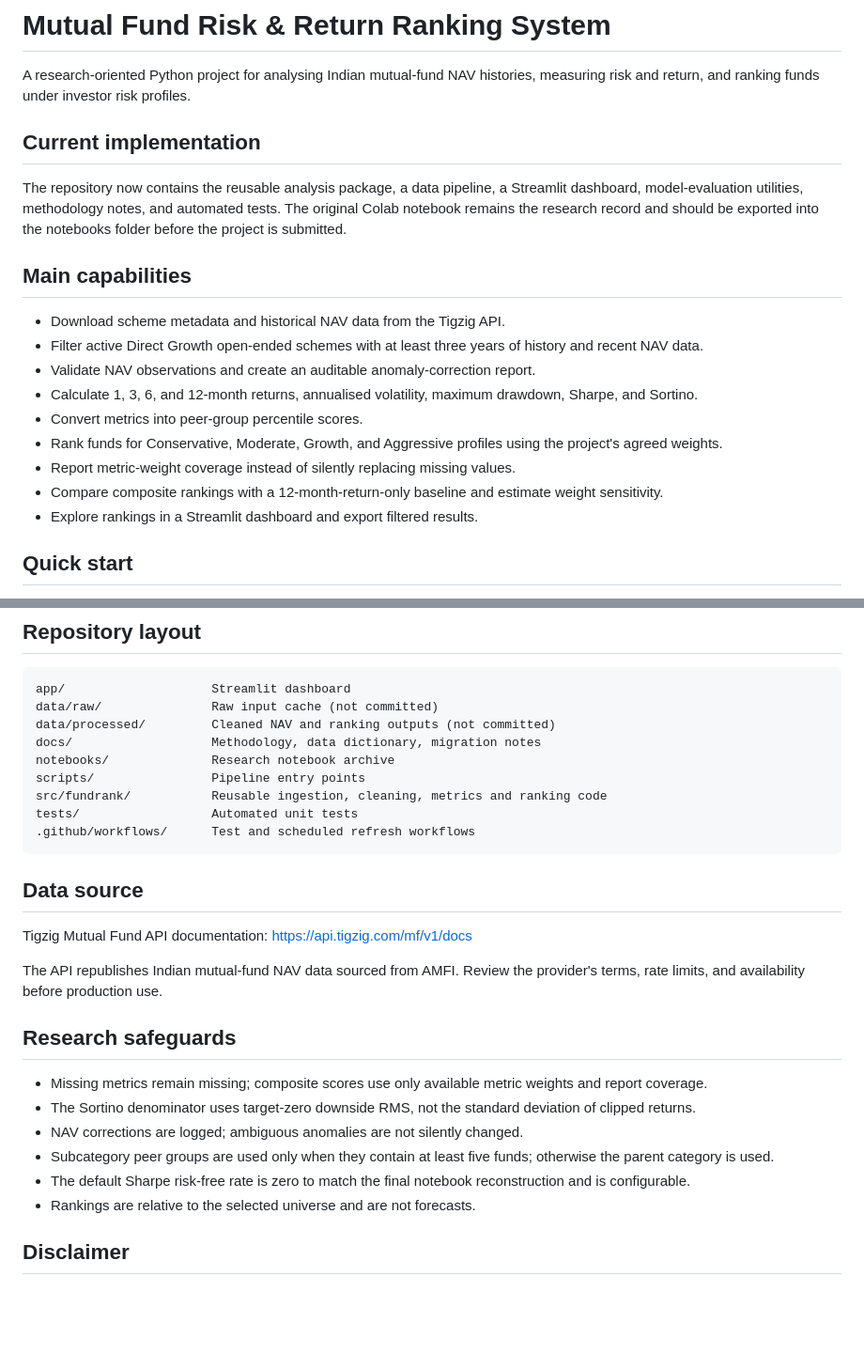
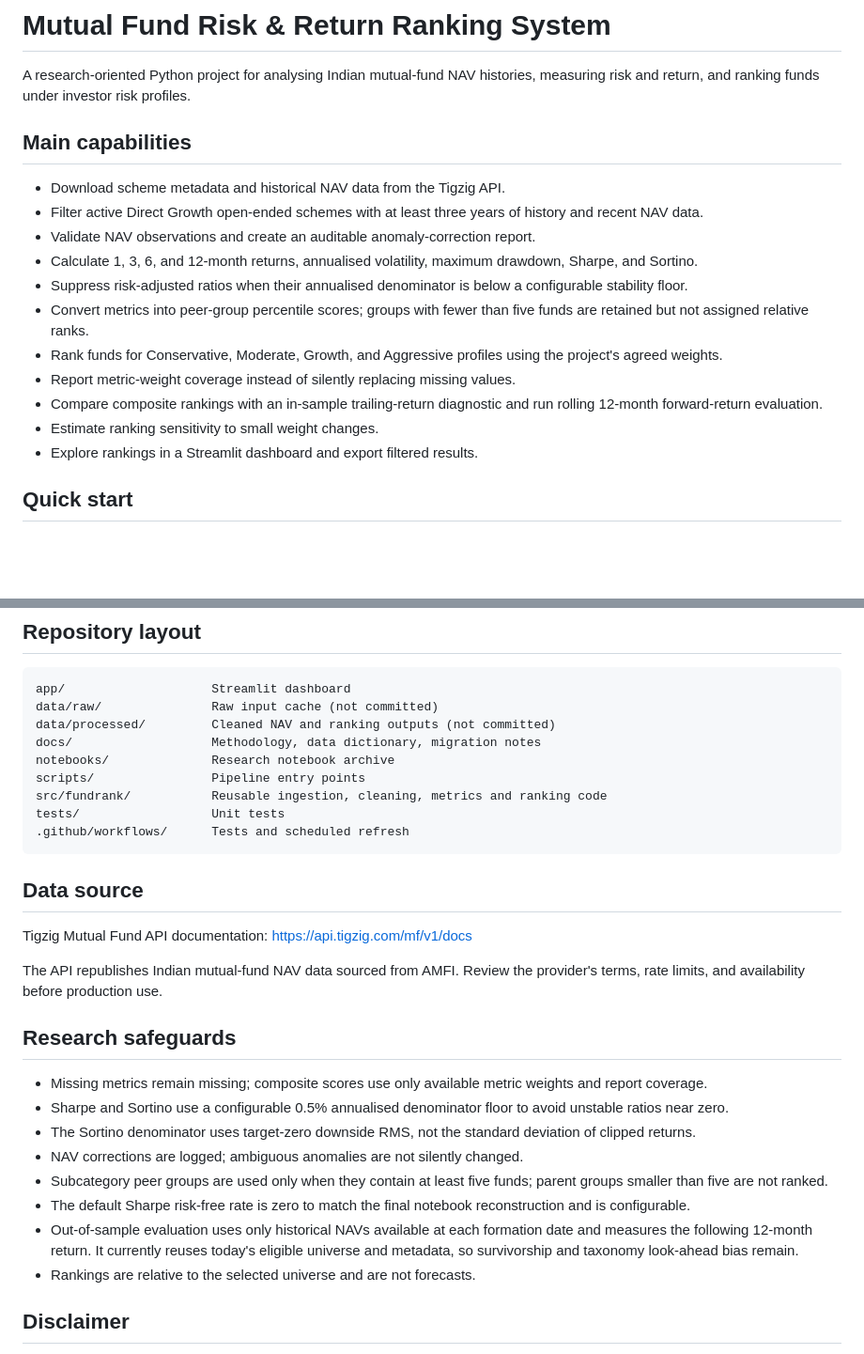
Before and after one commit to ARYAMEHRAJI/-mutual-fund-risk-ranking, a Markdown page: README.md, 2 parts joined by grey strips. Shown at 94% size. GitHub-like rendering; blank space fills up the shorter version.

Commit message:
Document ranking stability and out-of-sample safeguards

````diff
--- a/README.md
+++ b/README.md
@@ -1,10 +1,6 @@
 # Mutual Fund Risk & Return Ranking System
 
 A research-oriented Python project for analysing Indian mutual-fund NAV histories, measuring risk and return, and ranking funds under investor risk profiles.
-
-## Current implementation
-
-The repository now contains the reusable analysis package, a data pipeline, a Streamlit dashboard, model-evaluation utilities, methodology notes, and automated tests. The original Colab notebook remains the research record and should be exported into the notebooks folder before the project is submitted.
 
 ## Main capabilities
 
@@ -12,10 +8,12 @@ The repository now contains the reusable analysis package, a data pipeline, a St
 - Filter active Direct Growth open-ended schemes with at least three years of history and recent NAV data.
 - Validate NAV observations and create an auditable anomaly-correction report.
 - Calculate 1, 3, 6, and 12-month returns, annualised volatility, maximum drawdown, Sharpe, and Sortino.
-- Convert metrics into peer-group percentile scores.
+- Suppress risk-adjusted ratios when their annualised denominator is below a configurable stability floor.
+- Convert metrics into peer-group percentile scores; groups with fewer than five funds are retained but not assigned relative ranks.
 - Rank funds for Conservative, Moderate, Growth, and Aggressive profiles using the project's agreed weights.
 - Report metric-weight coverage instead of silently replacing missing values.
-- Compare composite rankings with a 12-month-return-only baseline and estimate weight sensitivity.
+- Compare composite rankings with an in-sample trailing-return diagnostic and run rolling 12-month forward-return evaluation.
+- Estimate ranking sensitivity to small weight changes.
 - Explore rankings in a Streamlit dashboard and export filtered results.
 
 ## Quick start
@@ -43,8 +41,8 @@ docs/                   Methodology, data dictionary, migration notes
 notebooks/              Research notebook archive
 scripts/                Pipeline entry points
 src/fundrank/           Reusable ingestion, cleaning, metrics and ranking code
-tests/                  Automated unit tests
-.github/workflows/      Test and scheduled refresh workflows
+tests/                  Unit tests
+.github/workflows/      Tests and scheduled refresh
 ```
 
 ## Data source
@@ -56,10 +54,12 @@ The API republishes Indian mutual-fund NAV data sourced from AMFI. Review the pr
 ## Research safeguards
 
 - Missing metrics remain missing; composite scores use only available metric weights and report coverage.
+- Sharpe and Sortino use a configurable 0.5% annualised denominator floor to avoid unstable ratios near zero.
 - The Sortino denominator uses target-zero downside RMS, not the standard deviation of clipped returns.
 - NAV corrections are logged; ambiguous anomalies are not silently changed.
-- Subcategory peer groups are used only when they contain at least five funds; otherwise the parent category is used.
+- Subcategory peer groups are used only when they contain at least five funds; parent groups smaller than five are not ranked.
 - The default Sharpe risk-free rate is zero to match the final notebook reconstruction and is configurable.
+- Out-of-sample evaluation uses only historical NAVs available at each formation date and measures the following 12-month return. It currently reuses today's eligible universe and metadata, so survivorship and taxonomy look-ahead bias remain.
 - Rankings are relative to the selected universe and are not forecasts.
 
 ## Disclaimer
````
